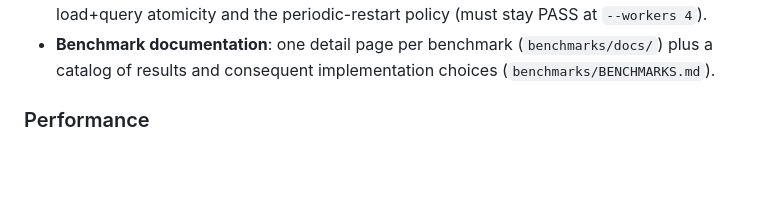
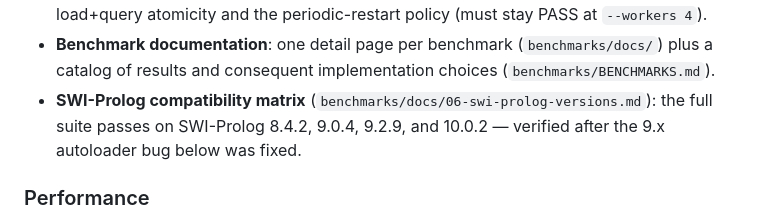
Before and after one commit to meob/Euclid-MCP, a Markdown page: CHANGELOG.md, the part around the change. Rendered like a GitHub page; blank space fills up the shorter version.

```diff
--- a/CHANGELOG.md
+++ b/CHANGELOG.md
@@ -23,6 +23,9 @@ The format is based on [Keep a Changelog](https://keepachangelog.com/en/1.1.0/).
 - **Benchmark documentation**: one detail page per benchmark
   (`benchmarks/docs/`) plus a catalog of results and consequent
   implementation choices (`benchmarks/BENCHMARKS.md`).
+- **SWI-Prolog compatibility matrix** (`benchmarks/docs/06-swi-prolog-versions.md`):
+  the full suite passes on SWI-Prolog 8.4.2, 9.0.4, 9.2.9, and 10.0.2 —
+  verified after the 9.x autoloader bug below was fixed.
 
 ### Performance
 - **KB preload optimization**: repeated loads of the same knowledge base now
```
Also changed, not shown: benchmarks/BENCHMARKS.md (+18 -3 lines), benchmarks/docs/06-swi-prolog-versions.md (added, +80 -0 lines).
